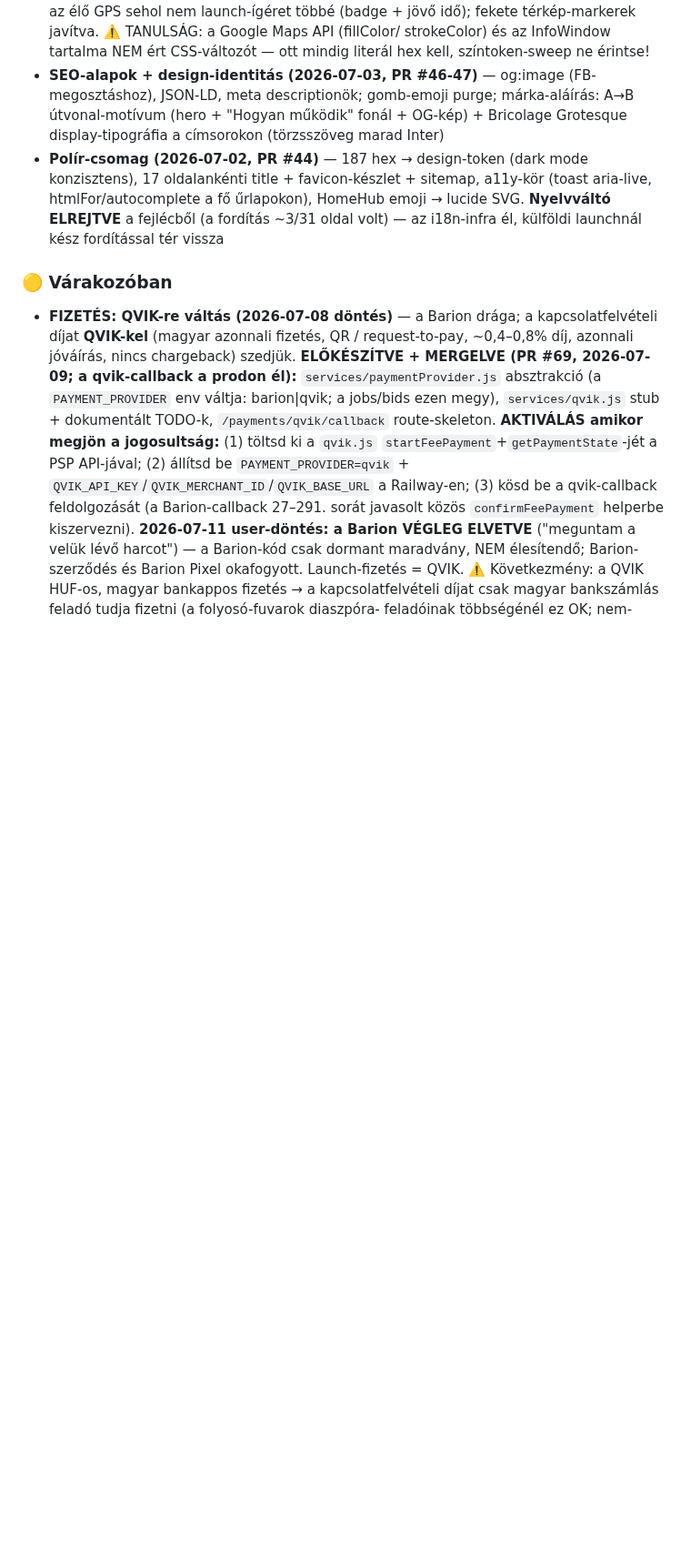
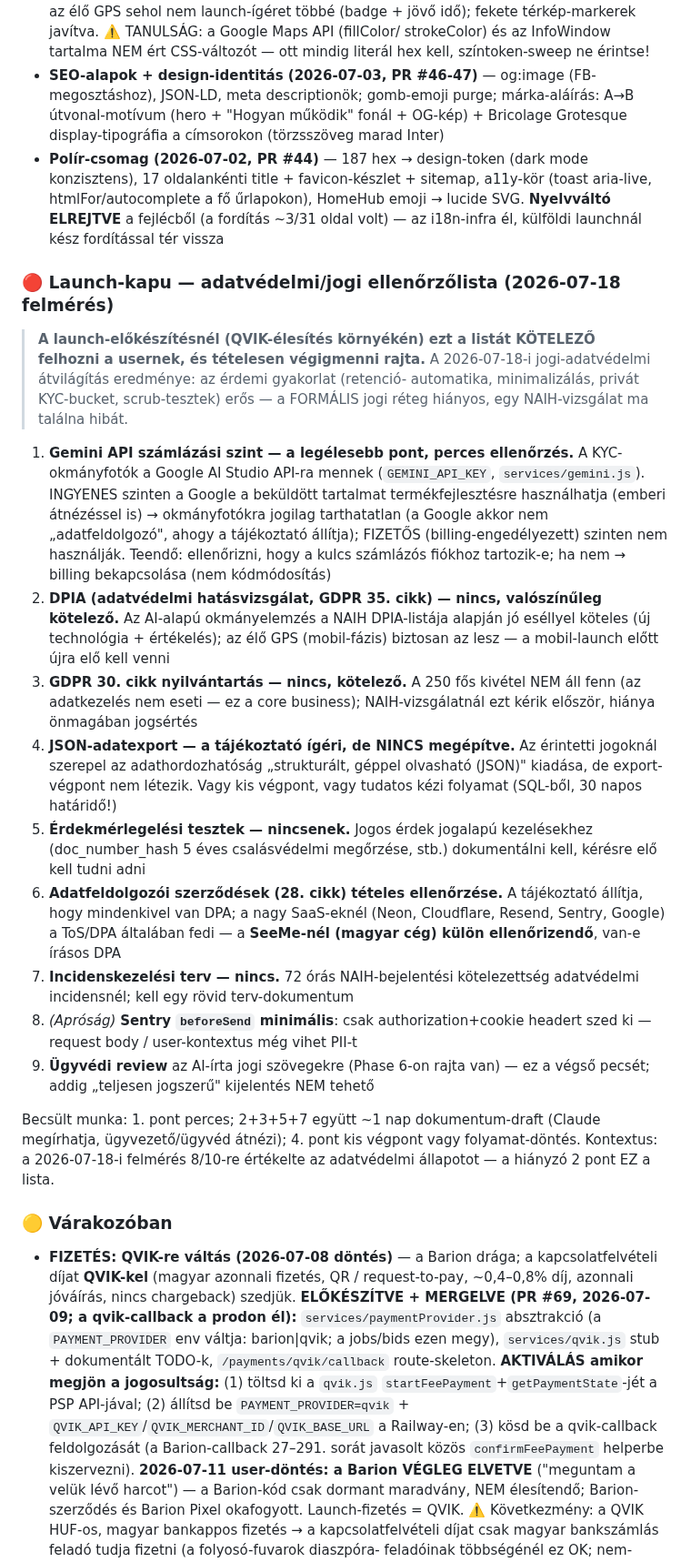
Before and after one commit to propertyTitan/BiztosFuvar, a Markdown page: CLAUDE.md, the part around one of its changes. Shown at 91% size. Drawn GitHub-style; blank space fills up the shorter version.

Commit message:
docs(CLAUDE.md): 🔴 Launch-kapu adatvédelmi/jogi ellenőrzőlista (2026-07-18 felmérés)
A launch-előkészítésnél kötelezően felhozandó tételek: Gemini API
billing-szint (KYC-fotók ingyenes tieren = jogi kockázat), DPIA,
30. cikk nyilvántartás, JSON-adatexport (tájékoztató ígéri, nincs
megépítve), érdekmérlegelési tesztek, DPA-ellenőrzés (SeeMe!),
incidens-terv, Sentry-scrub, ügyvédi review. Quick-start 3/b pont:
launch-témánál a lista + robots.txt/számlázás/füstteszt emlékeztető.

Co-Authored-By: Claude Fable 5 <noreply@anthropic.com>

```diff
--- a/CLAUDE.md
+++ b/CLAUDE.md
@@ -498,6 +498,52 @@ Bíróság:          Hódmezővásárhelyi Járásbíróság / Szegedi Törvény
   fordítás ~3/31 oldal volt) — az i18n-infra él, külföldi launchnál
   kész fordítással tér vissza
 
+### 🔴 Launch-kapu — adatvédelmi/jogi ellenőrzőlista (2026-07-18 felmérés)
+
+> **A launch-előkészítésnél (QVIK-élesítés környékén) ezt a listát KÖTELEZŐ
+> felhozni a usernek, és tételesen végigmenni rajta.** A 2026-07-18-i
+> jogi-adatvédelmi átvilágítás eredménye: az érdemi gyakorlat (retenció-
+> automatika, minimalizálás, privát KYC-bucket, scrub-tesztek) erős — a
+> FORMÁLIS jogi réteg hiányos, egy NAIH-vizsgálat ma találna hibát.
+
+1. **Gemini API számlázási szint — a legélesebb pont, perces ellenőrzés.**
+   A KYC-okmányfotók a Google AI Studio API-ra mennek (`GEMINI_API_KEY`,
+   `services/gemini.js`). INGYENES szinten a Google a beküldött tartalmat
+   termékfejlesztésre használhatja (emberi átnézéssel is) → okmányfotókra
+   jogilag tarthatatlan (a Google akkor nem „adatfeldolgozó", ahogy a
+   tájékoztató állítja); FIZETŐS (billing-engedélyezett) szinten nem
+   használják. Teendő: ellenőrizni, hogy a kulcs számlázós fiókhoz
+   tartozik-e; ha nem → billing bekapcsolása (nem kódmódosítás)
+2. **DPIA (adatvédelmi hatásvizsgálat, GDPR 35. cikk) — nincs, valószínűleg
+   kötelező.** Az AI-alapú okmányelemzés a NAIH DPIA-listája alapján jó
+   eséllyel köteles (új technológia + értékelés); az élő GPS (mobil-fázis)
+   biztosan az lesz — a mobil-launch előtt újra elő kell venni
+3. **GDPR 30. cikk nyilvántartás — nincs, kötelező.** A 250 fős kivétel NEM
+   áll fenn (az adatkezelés nem eseti — ez a core business);
+   NAIH-vizsgálatnál ezt kérik először, hiánya önmagában jogsértés
+4. **JSON-adatexport — a tájékoztató ígéri, de NINCS megépítve.** Az
+   érintetti jogoknál szerepel az adathordozhatóság „strukturált, géppel
+   olvasható (JSON)" kiadása, de export-végpont nem létezik. Vagy kis
+   végpont, vagy tudatos kézi folyamat (SQL-ből, 30 napos határidő!)
+5. **Érdekmérlegelési tesztek — nincsenek.** Jogos érdek jogalapú
+   kezelésekhez (doc_number_hash 5 éves csalásvédelmi megőrzése, stb.)
+   dokumentálni kell, kérésre elő kell tudni adni
+6. **Adatfeldolgozói szerződések (28. cikk) tételes ellenőrzése.** A
+   tájékoztató állítja, hogy mindenkivel van DPA; a nagy SaaS-eknél (Neon,
+   Cloudflare, Resend, Sentry, Google) a ToS/DPA általában fedi — a
+   **SeeMe-nél (magyar cég) külön ellenőrizendő**, van-e írásos DPA
+7. **Incidenskezelési terv — nincs.** 72 órás NAIH-bejelentési
+   kötelezettség adatvédelmi incidensnél; kell egy rövid terv-dokumentum
+8. *(Apróság)* **Sentry `beforeSend` minimális**: csak authorization+cookie
+   headert szed ki — request body / user-kontextus még vihet PII-t
+9. **Ügyvédi review** az AI-írta jogi szövegekre (Phase 6-on rajta van) —
+   ez a végső pecsét; addig „teljesen jogszerű" kijelentés NEM tehető
+
+Becsült munka: 1. pont perces; 2+3+5+7 együtt ~1 nap dokumentum-draft
+(Claude megírhatja, ügyvezető/ügyvéd átnézi); 4. pont kis végpont vagy
+folyamat-döntés. Kontextus: a 2026-07-18-i felmérés 8/10-re értékelte az
+adatvédelmi állapotot — a hiányzó 2 pont EZ a lista.
+
 ### 🟡 Várakozóban
 - **FIZETÉS: QVIK-re váltás (2026-07-08 döntés)** — a Barion drága; a
   kapcsolatfelvételi díjat **QVIK-kel** (magyar azonnali fizetés, QR /
```
Also changed, not shown: other parts of CLAUDE.md (+6 -0 lines).
